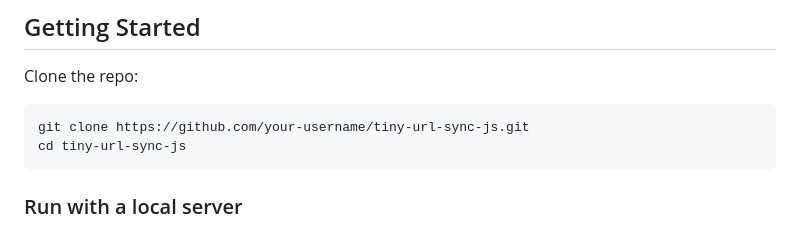
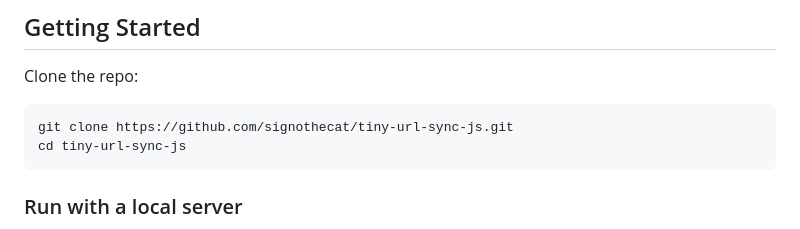
Before and after one commit to signothecat/tiny-url-sync-js, a Markdown page: README.md, the part around the change. Drawn GitHub-style.

Commit message:
📝 docs: update README.md

````diff
--- a/README.md
+++ b/README.md
@@ -21,7 +21,7 @@ Whenever you type into the text field, the browser’s URL updates instantly wit
 Clone the repo:
 
 ```zsh
-git clone https://github.com/your-username/tiny-url-sync-js.git
+git clone https://github.com/signothecat/tiny-url-sync-js.git
 cd tiny-url-sync-js
 ```
 
````
